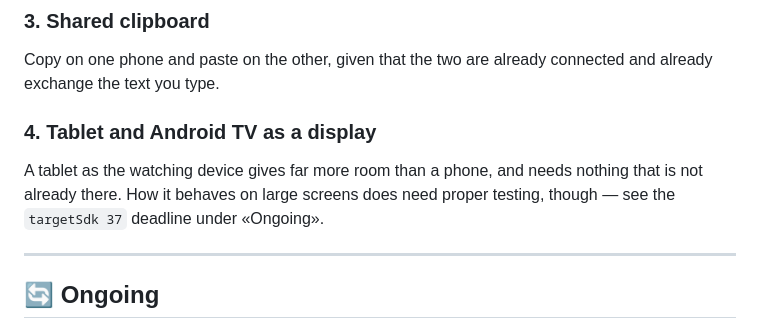
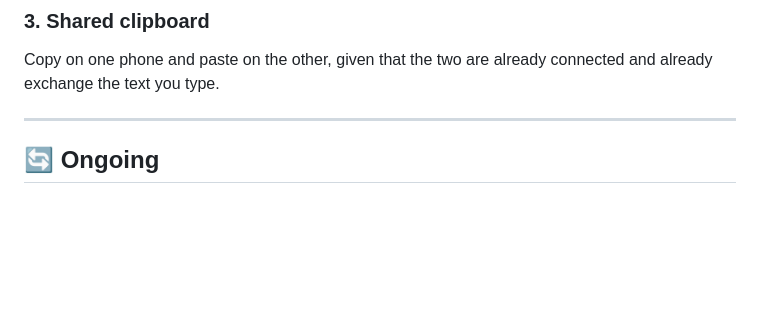
Before and after one commit to Laerte1989/screenspan-app, a Markdown page: ROADMAP.md, the part around the change. Drawn GitHub-style; blank space fills up the shorter version.

```diff
--- a/ROADMAP.md
+++ b/ROADMAP.md
@@ -85,13 +85,6 @@ installed the app get to the end.
 Copy on one phone and paste on the other, given that the two are already
 connected and already exchange the text you type.
 
-### 4. Tablet and Android TV as a display
-
-A tablet as the watching device gives far more room than a phone, and
-needs nothing that is not already there. How it behaves on large screens
-does need proper testing, though — see the `targetSdk 37` deadline under
-«Ongoing».
-
 ---
 
 ## 🔄 Ongoing
```
Also changed, not shown: ROADMAP.it.md (+0 -7 lines).
